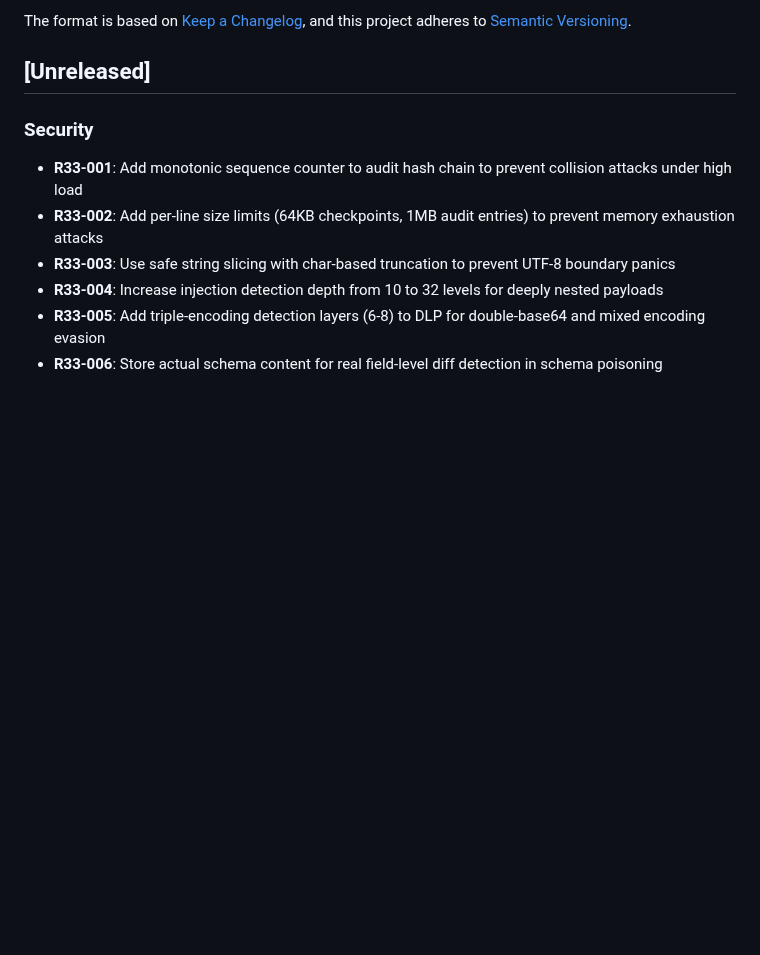
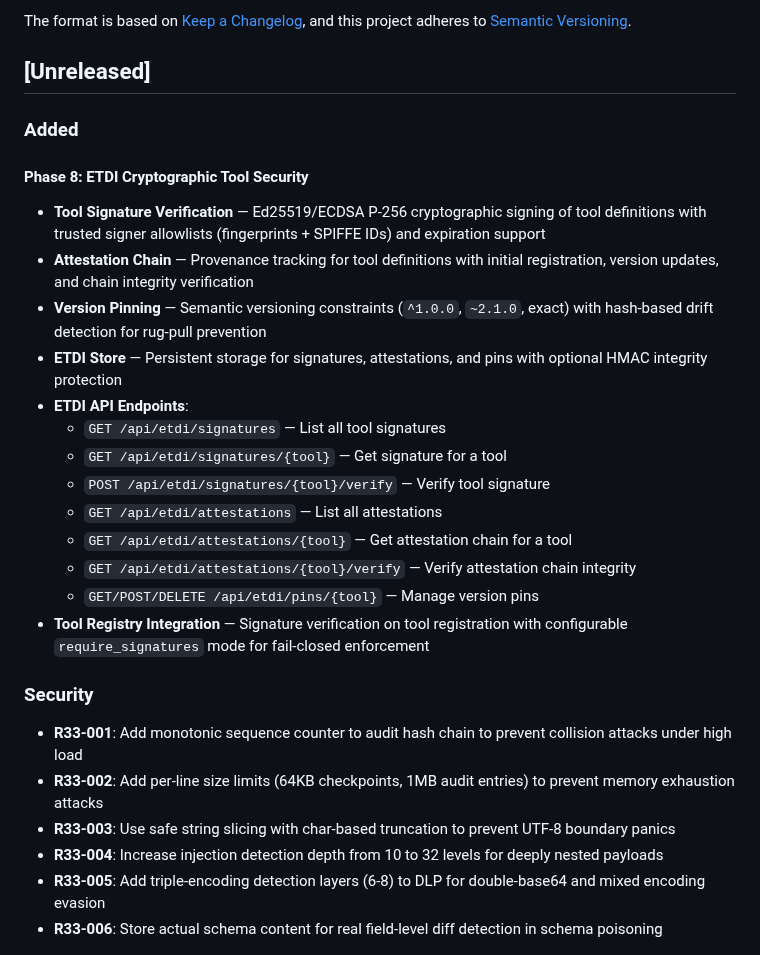
Before and after one commit to vellaveto/vellaveto, a Markdown page: CHANGELOG.md, the part around the change. Rendered like a GitHub page; blank space fills up the shorter version.

Commit message:
docs(changelog): add ETDI Phase 8 to Unreleased section
Co-Authored-By: Claude Opus 4.5 <noreply@anthropic.com>

```diff
--- a/CHANGELOG.md
+++ b/CHANGELOG.md
@@ -6,6 +6,23 @@ The format is based on [Keep a Changelog](https://keepachangelog.com/en/1.1.0/),
 and this project adheres to [Semantic Versioning](https://semver.org/spec/v2.0.0.html).
 
 ## [Unreleased]
+
+### Added
+
+#### Phase 8: ETDI Cryptographic Tool Security
+- **Tool Signature Verification** — Ed25519/ECDSA P-256 cryptographic signing of tool definitions with trusted signer allowlists (fingerprints + SPIFFE IDs) and expiration support
+- **Attestation Chain** — Provenance tracking for tool definitions with initial registration, version updates, and chain integrity verification
+- **Version Pinning** — Semantic versioning constraints (`^1.0.0`, `~2.1.0`, exact) with hash-based drift detection for rug-pull prevention
+- **ETDI Store** — Persistent storage for signatures, attestations, and pins with optional HMAC integrity protection
+- **ETDI API Endpoints**:
+  - `GET /api/etdi/signatures` — List all tool signatures
+  - `GET /api/etdi/signatures/{tool}` — Get signature for a tool
+  - `POST /api/etdi/signatures/{tool}/verify` — Verify tool signature
+  - `GET /api/etdi/attestations` — List all attestations
+  - `GET /api/etdi/attestations/{tool}` — Get attestation chain for a tool
+  - `GET /api/etdi/attestations/{tool}/verify` — Verify attestation chain integrity
+  - `GET/POST/DELETE /api/etdi/pins/{tool}` — Manage version pins
+- **Tool Registry Integration** — Signature verification on tool registration with configurable `require_signatures` mode for fail-closed enforcement
 
 ### Security
 
```
